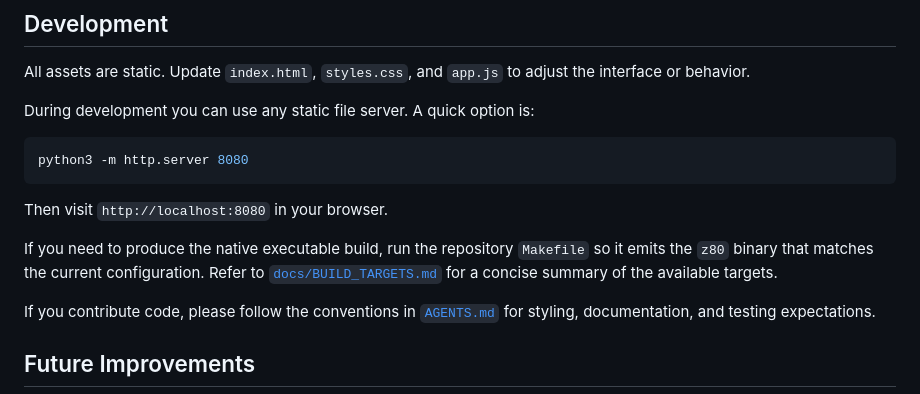
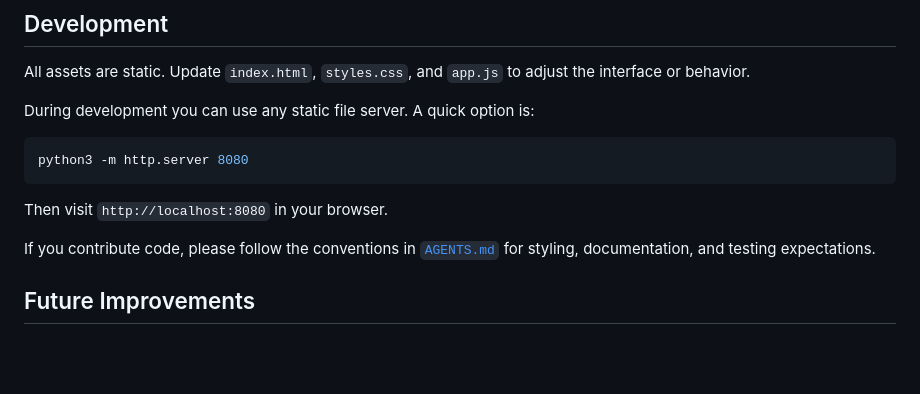
Before and after one commit to dylan7474/radar1090html5, a Markdown page: README.md, the part around the change. Rendered like a GitHub page; blank space fills up the shorter version.

Commit message:
Reverted README.md

```diff
--- a/README.md
+++ b/README.md
@@ -134,10 +134,6 @@ python3 -m http.server 8080
 
 Then visit `http://localhost:8080` in your browser.
 
-If you need to produce the native executable build, run the repository `Makefile` so it emits the
-`z80` binary that matches the current configuration. Refer to
-[`docs/BUILD_TARGETS.md`](docs/BUILD_TARGETS.md) for a concise summary of the available targets.
-
 If you contribute code, please follow the conventions in [`AGENTS.md`](AGENTS.md) for
 styling, documentation, and testing expectations.
 
```
